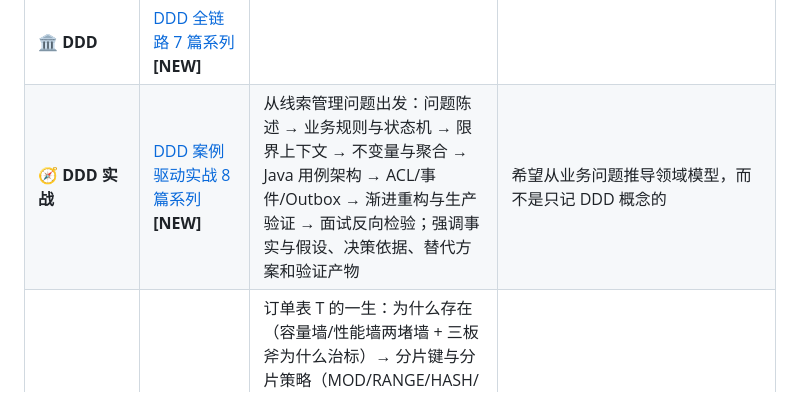
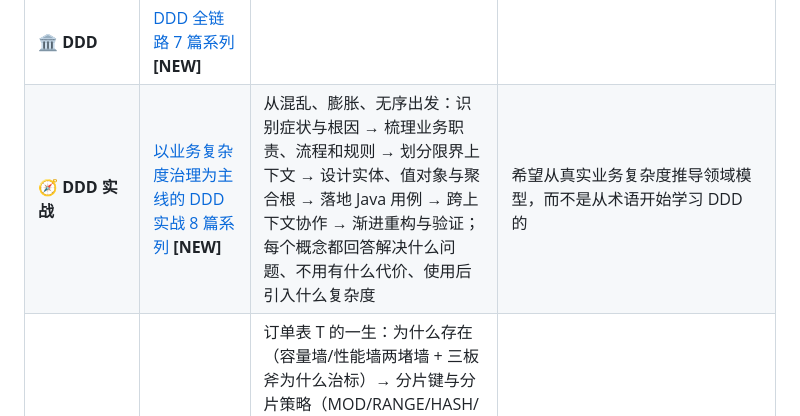
Before and after one commit to imZhiYa/tech-knowledge-docs, a Markdown page: README.md, the part around the change. Rendered like a GitHub page.

Commit message:
docs(ddd): describe complexity-first DDD practice series

```diff
--- a/README.md
+++ b/README.md
@@ -118,7 +118,7 @@ docs/
 | 📨 **MQ** | [MQ 全链路 11 篇系列](./docs/09-mq/) **[NEW]** | 消息 E 的一生：为什么存在（同步调用三笔账）→ 队列 vs 日志模型 → 存储引擎（顺序写/page cache/稀疏索引/零拷贝）→ 投递语义三道防线 → 顺序重复与幂等 → 消费模型推拉与集群广播 → 再平衡与扩容（分区数 = 并行度上限）→ 事务/延迟/死信 → 副本与高可用（ISR/选举/脑裂）→ 生产选型总控 → 生产问题急诊（DB 有单消息没了 / 千万 Lag / 订单链路乱序重复补偿）；RocketMQ 5.x / Kafka 3.5.x KRaft / RabbitMQ 3.13.x / Pulsar 3.x 四产品机制对照，含故障→文章反向索引与 12 神话核对 | 被"Kafka 为什么能扛堆积 / 重复消费怎么幂等 / 事务消息为什么救不了分布式事务"问住的 |
 | 🔎 **ES** | [ES 全链路 8 篇系列](./docs/10-elasticsearch/) **[NEW]** | Doc D 的一生：为什么存在（三铁律 + 12 神话总表）→ 落盘（近实时/更新=删+写/段合并）→ 高可用（副本复制/选举 quorum/脑裂防线）→ 检索聚合（倒排/BM25/近似聚合）→ 失效实战（深分页/429/409/wildcard 代价）→ 工程治理（mapping 锁死/reindex/ILM/snapshot）→ 调优进阶（指标先行/瓶颈分层/容量边界）→ 场景选型（四问框架/何时离开 ES）；ES 8.15.3 本机实测背书，唯一比喻"新书进馆"，配套 dev-lab/es-demo EX-01~06 可复跑 | 被"写入成功为什么搜不到 / 深分页为什么越来越慢 / 副本为什么是写性能税 / 什么时候不该用 ES"问住的 |
 | 🏛️ **DDD** | [DDD 全链路 7 篇系列](./docs/11-ddd/) **[NEW]** |
-| 🧭 **DDD 实战** | [DDD 案例驱动实战 8 篇系列](./docs/14-ddd-practice/) **[NEW]** | 从线索管理问题出发：问题陈述 → 业务规则与状态机 → 限界上下文 → 不变量与聚合 → Java 用例架构 → ACL/事件/Outbox → 渐进重构与生产验证 → 面试反向检验；强调事实与假设、决策依据、替代方案和验证产物 | 希望从业务问题推导领域模型，而不是只记 DDD 概念的 | 请求 R 的一生：为什么需要领域边界（大泥球三笔账）→ 统一语言与业务边界（六上下文划分）→ 上下文映射与协作（8+1 关系/防腐层/发布语言）→ 实体值对象与聚合（不变量/状态机/集合封装）→ 一次推荐请求如何落到代码（端口适配/降级链）→ 事件 Outbox 与最终一致性（同事务登记/幂等重试）→ 生产决策与选择性 DDD（选型矩阵/决策卡）；业务场景电商"千人千面"推荐，唯一比喻"专业窗口办理业务"，配套 dev-lab/ddd-demo EX-01~07 可复跑 | 被"Service 为什么越改越大 / 为什么不能所有模块都上 DDD / 事件到底可靠不可靠"问住的 |
+| 🧭 **DDD 实战** | [以业务复杂度治理为主线的 DDD 实战 8 篇系列](./docs/14-ddd-practice/) **[NEW]** | 从混乱、膨胀、无序出发：识别症状与根因 → 梳理业务职责、流程和规则 → 划分限界上下文 → 设计实体、值对象与聚合根 → 落地 Java 用例 → 跨上下文协作 → 渐进重构与验证；每个概念都回答解决什么问题、不用有什么代价、使用后引入什么复杂度 | 希望从真实业务复杂度推导领域模型，而不是从术语开始学习 DDD 的 | 请求 R 的一生：为什么需要领域边界（大泥球三笔账）→ 统一语言与业务边界（六上下文划分）→ 上下文映射与协作（8+1 关系/防腐层/发布语言）→ 实体值对象与聚合（不变量/状态机/集合封装）→ 一次推荐请求如何落到代码（端口适配/降级链）→ 事件 Outbox 与最终一致性（同事务登记/幂等重试）→ 生产决策与选择性 DDD（选型矩阵/决策卡）；业务场景电商"千人千面"推荐，唯一比喻"专业窗口办理业务"，配套 dev-lab/ddd-demo EX-01~07 可复跑 | 被"Service 为什么越改越大 / 为什么不能所有模块都上 DDD / 事件到底可靠不可靠"问住的 |
 | 🔀 **Sharding** | [分库分表全链路 6 篇系列](./docs/12-sharding/) **[NEW]** | 订单表 T 的一生：为什么存在（容量墙/性能墙两堵墙 + 三板斧为什么治标）→ 分片键与分片策略（MOD/RANGE/HASH/一致性哈希、三类倾斜机制、ID 可路由）→ 中间件架构与一次 SQL 的生命（解析→路由→改写→执行→归并）→ 分布式查询的代价（广播/深翻页 LIMIT 下推/跨片 JOIN 静默丢数据/全局唯一失效）→ 扩容迁移与生产治理（搬迁比例 gcd 公式、双写+校验+切流+回滚四件套）→ 选型与边界（拆 vs NewSQL vs 不拆）；唯一比喻"图书馆体系"，配套 dev-lab/sharding-demo EX-01~07 可复跑（ShardingSphere-JDBC 5.4.1 实测背书） | 被"取模为什么会有热点 / 深翻页为什么越来越慢 / 跨片 JOIN 为什么数据对不上 / 扩容为什么搬一半"问住的 |
 | 🧾 **分布式事务** | [分布式事务全链路 4 篇系列](./docs/13-distributed-tx/) **[NEW]** | 下单请求 B 的一生（跨部门联合办理）：为什么存在（本地事务边界/两军问题与原子提交不可能）→ 2PC/XA 为什么悬挂（prepare 后阻塞死因/协调者崩溃与分区同样冻结/3PC 降概率不解决）→ TCC 三难题（空回滚/悬挂/幂等，事务控制表 globalTxId+branchId 靠"写"防御）→ Saga 与消息方案（补偿对偶/无隔离性/Outbox 单条原子性、事件链=协同 Saga 无补偿语义）→ Seata AT 机制穿透（undo_log 镜像回放/全局锁/脏写检测/回滚失败兜底）→ TCC/Saga 落地代码（冻结表/控制表/编排器状态机/语义锁/悬挂扫描）→ 生产演练与验证（协调者 kill/参与者宕机/网络分区/重复乱序/指标与对账）；配套实验设计 EX-01~08 就绪待执行（见 knowledge/distributed-tx/experiments），全部性能断言保持"待实测" | 被"@Transactional 为什么跨不了库 / 2PC 为什么悬挂 / TCC 三难题怎么防 / 事务消息为什么救不了分布式事务"问住的 |
 
```
